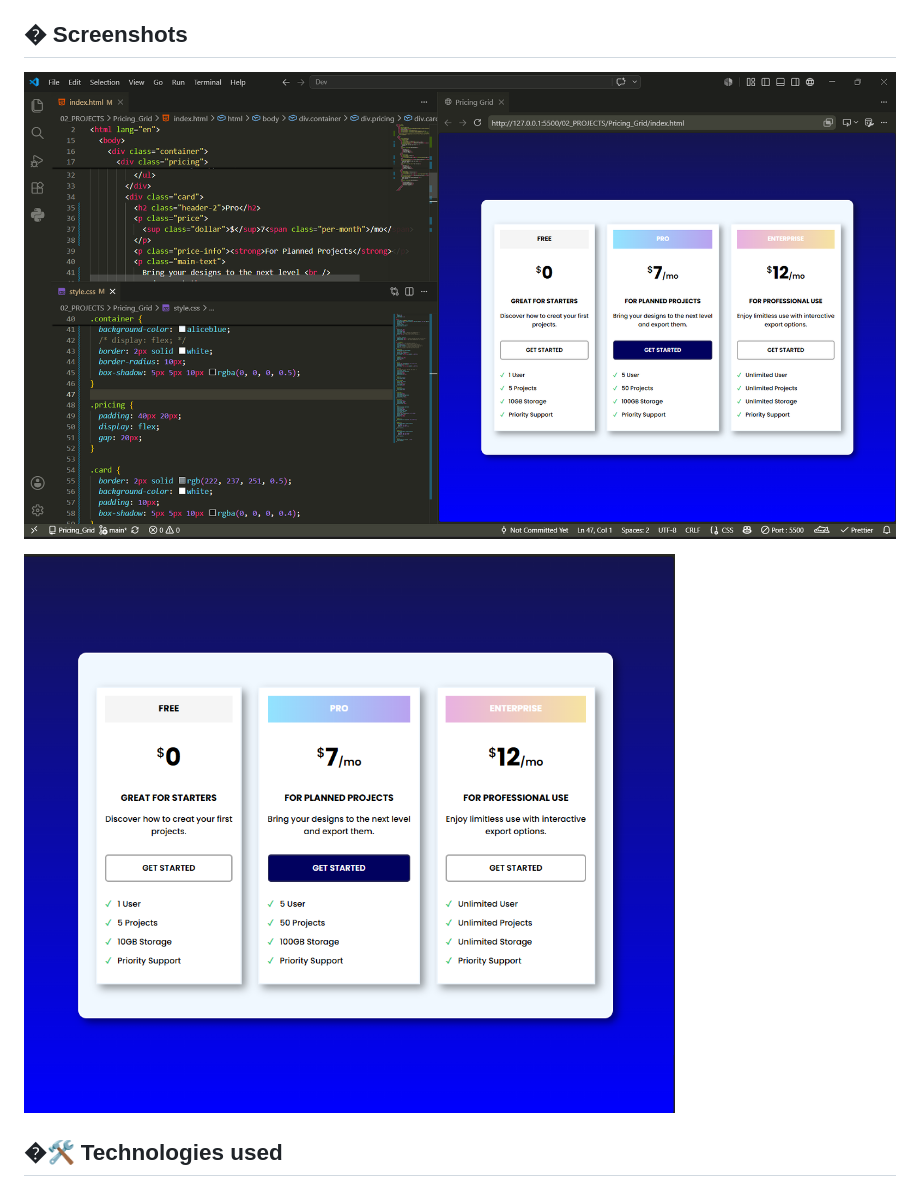
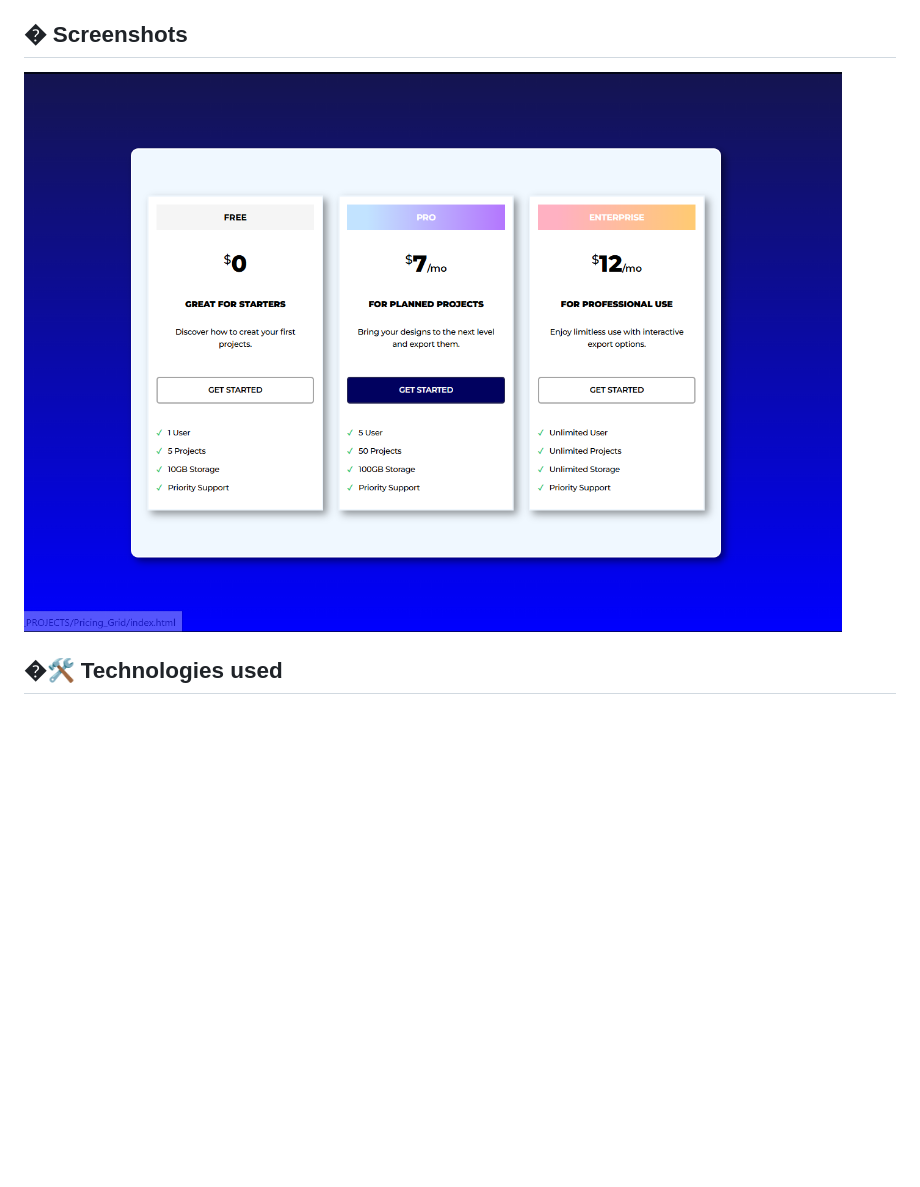
Before and after one commit to liamwork999-art/Pricing-Grid, a Markdown page: README.md, the part around the change. Drawn GitHub-style; pictures changed too: screenshot.png (deleted), screenshot1.png (deleted), screenshotv1.png (added); blank space fills up the shorter version.

```diff
--- a/README.md
+++ b/README.md
@@ -39,9 +39,7 @@ This kind of layout is commonly used in landing pages and SaaS websites. It is a
 
 ## �️ Screenshots
 
-![Pricing Grid Preview](screenshot.png)
-
-![Pricing Grid Layout](screenshot1.png)
+![Pricing Grid Preview](screenshotv1.png)
 
 ## �🛠️ Technologies used
 
```
Also changed, not shown: 1 other file.
